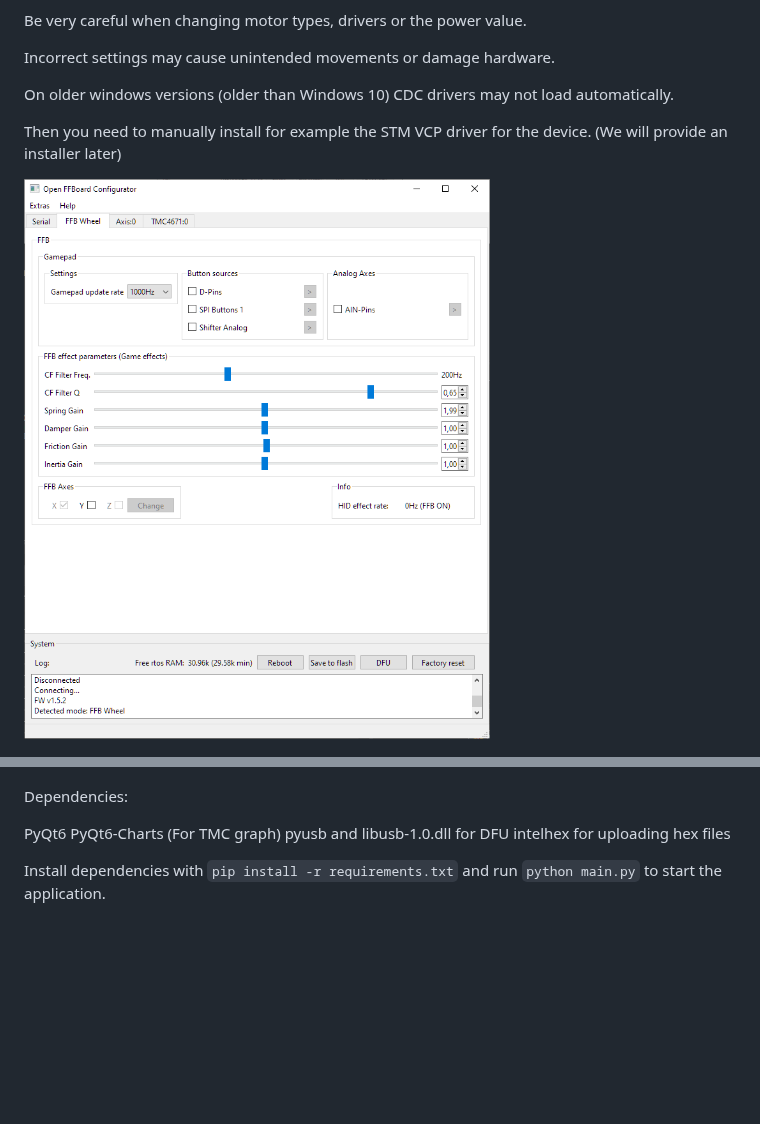
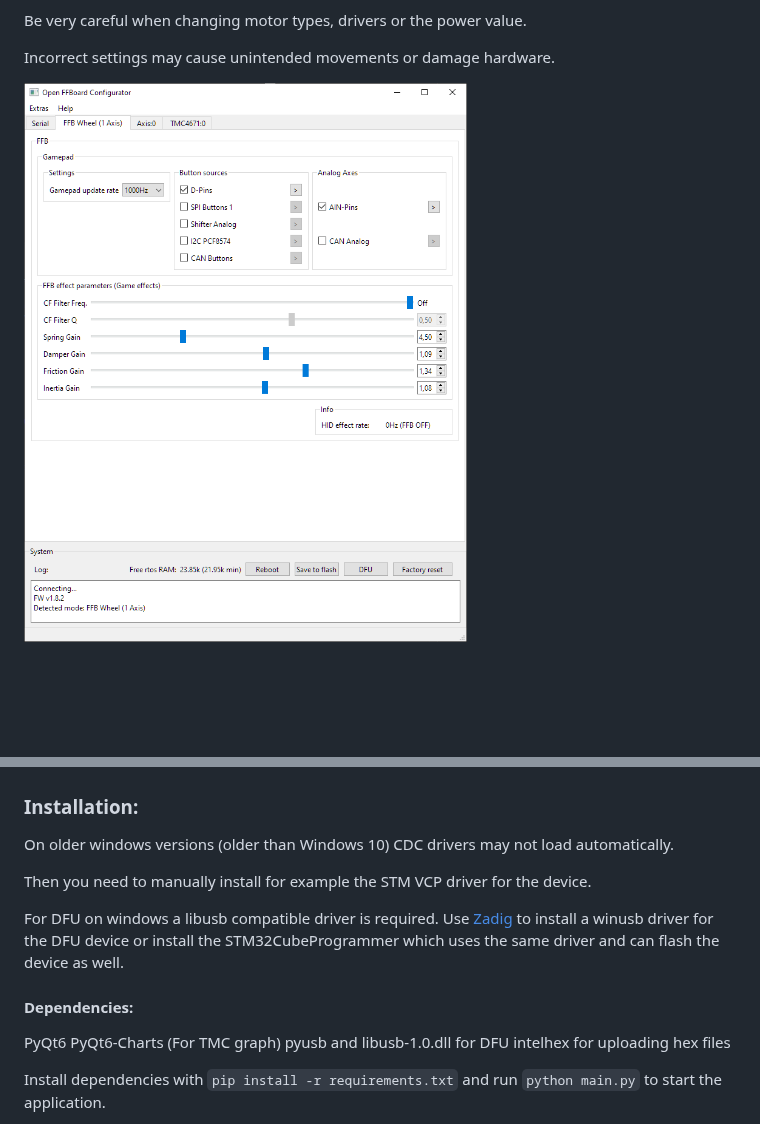
Before and after one commit to Ultrawipf/OpenFFBoard-configurator, a Markdown page: README.md, 2 parts joined by grey strips. Rendered like a GitHub page; pictures changed too: screenshots/FFBwheel.png; blank space fills up the shorter version.

```diff
--- a/README.md
+++ b/README.md
@@ -12,10 +12,6 @@ Be very careful when changing motor types, drivers or the power value.
 Incorrect settings may cause unintended movements or damage hardware.
 
 
-On older windows versions (older than Windows 10) CDC drivers may not load automatically.
-
-Then you need to manually install for example the STM VCP driver for the device. (We will provide an installer later)
-
 
 ![FFB Window](screenshots/FFBwheel.png?raw=true)
 
@@ -25,7 +21,15 @@ Then you need to manually install for example the STM VCP driver for the device.
 
 ![TMC Window](screenshots/TMC.png?raw=true)
 
-Dependencies:
+
+### Installation:
+On older windows versions (older than Windows 10) CDC drivers may not load automatically.
+
+Then you need to manually install for example the STM VCP driver for the device.
+
+For DFU on windows a libusb compatible driver is required. Use [Zadig](http://zadig.akeo.ie/) to install a winusb driver for the DFU device or install the STM32CubeProgrammer which uses the same driver and can flash the device as well.
+
+#### Dependencies:
 
 PyQt6
 PyQt6-Charts (For TMC graph)
```
Also changed, not shown: 3 other files.
